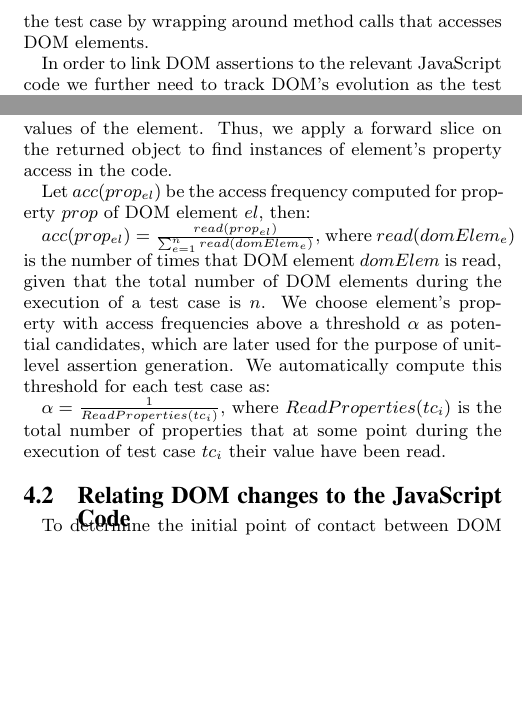
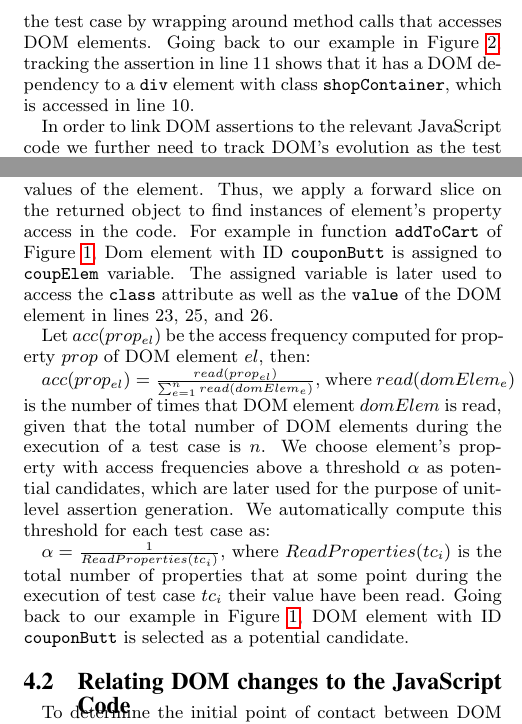
Before and after one commit to mirshokraie/papers, a LaTeX paper (unit-oracle-gen/paper.tex, which reads unit-oracle-gen/extractDomRelatedInfo.tex): two parts of the columns of page 4 of 6, joined at a grey line, cut so that both start at the same text, the shorter picture padded with empty space. Compiled offline with pdfLaTeX.

Commit message:
using the motivation's example through out the approach

```diff
--- a/unit-oracle-gen/extractDomRelatedInfo.tex
+++ b/unit-oracle-gen/extractDomRelatedInfo.tex
@@ -7,12 +7,15 @@ DOM assertions play a significant role in our approach as they can guide us towa
 DOM assertion is defined as $<DOMProp,ExpVal>$, where $DOMProp$ is a DOM element feature (e.g. attribute, and/or textual value), and $ExpVal$ is the correct value expected by the assertion. Through the rest of the paper, we call DOM element feature as DOM property.
 For each DOM assertion we record the accessed DOM property within the assertion as well as the accessed DOM elements in the test case pertaining to the assertion.
 In order to find DOM dependencies of an assertion in the test case, we instrument the test case by wrapping around method calls that accesses DOM elements.
+Going back to our example in \figref{domTest}, tracking the assertion in line 11 shows that it has a DOM dependency to a \code{div} element with class \code{shopContainer}, which is accessed in line 10.
 
 In order to link DOM assertions to the relevant \javascript code we further need to track DOM's evolution as the test case runs. We make use of \code{document.onload} event to log the initial DOM state. An observer module is then used to monitor any mutations on the DOM during the test case execution. In addition to DOM mutations, we also keep track of \javascript events as well as invoked event handlers. These information is later used to find the initial point of contact between a DOM mutation and the executed code segments.
 %test suit instrumentation
 \headbf{Candidate DOM Elements}
 In addition to DOM-based assertions, we further consider DOM element properties, that are frequently accessed within the application as the test case runs. The intuition is that frequent use of a given DOM property can point to the extent of application's behaviour dependency on the DOM property. Thus, if changes happen to that property through the \javascript code, it is important to assert the correctness of such mutations. We define the access frequency of a DOM element property as the number of times that the element's property has been read during the execution of a test case. DOM properties include attribute as well as textual value of the elements.
 In order to record DOM property accesses within the application, we rewrite native function calls used by programmers to access DOM element such as \code{getElementById}, \code{getElementsByClassName}, and/or \code{getElementsByTagName}. The returned object from these functions is later used to access attributes or textual values of the element. Thus, we apply a forward slice on the returned object to find instances of element's property access in the code.
+For example in function \code{addToCart} of \figref{example}, Dom element with ID \code{couponButt} is assigned to \code{coupElem} variable. The assigned variable is later used to access the \code{class} attribute as well as the \code{value}
+of the DOM element in lines 23, 25, and 26.
 
 Let $acc(prop_{el})$ be the access frequency computed for property $prop$ of DOM element $el$, then:
 
@@ -20,4 +23,5 @@ $acc(prop_{el})=\frac{read(prop_{el})}{\sum _{e=1}^{n} read(domElem_e)}$, where
 We choose element's property with access frequencies above a threshold $\alpha$ as potential candidates, which are later used for the purpose of unit-level assertion generation. We automatically compute this threshold for each test case as:
 
 $\alpha=\frac{1}{ReadProperties(tc_i)}$, where $ReadProperties(tc_i)$ is the total number of properties that at some point during the execution of test case $tc_i$ their value have been read.
+Going back to our example in \figref{example}, DOM element with ID \code{couponButt} is selected as a potential candidate.
 %application instrumentaion native event wrapping
```
Also changed, not shown: unit-oracle-gen/motivation.tex (+1 -1 lines).
